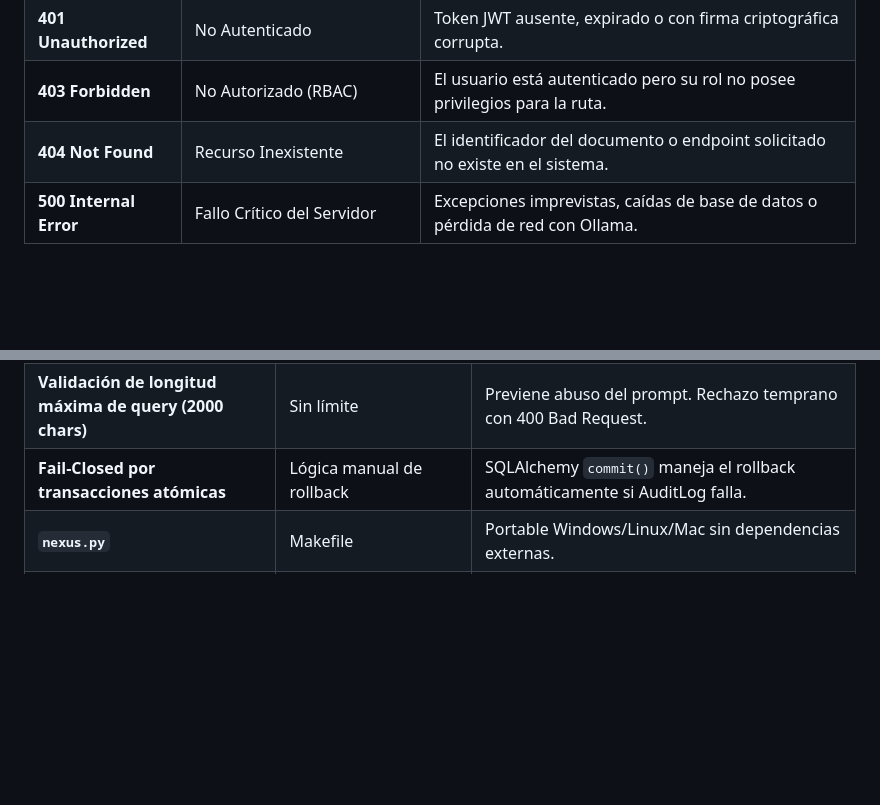
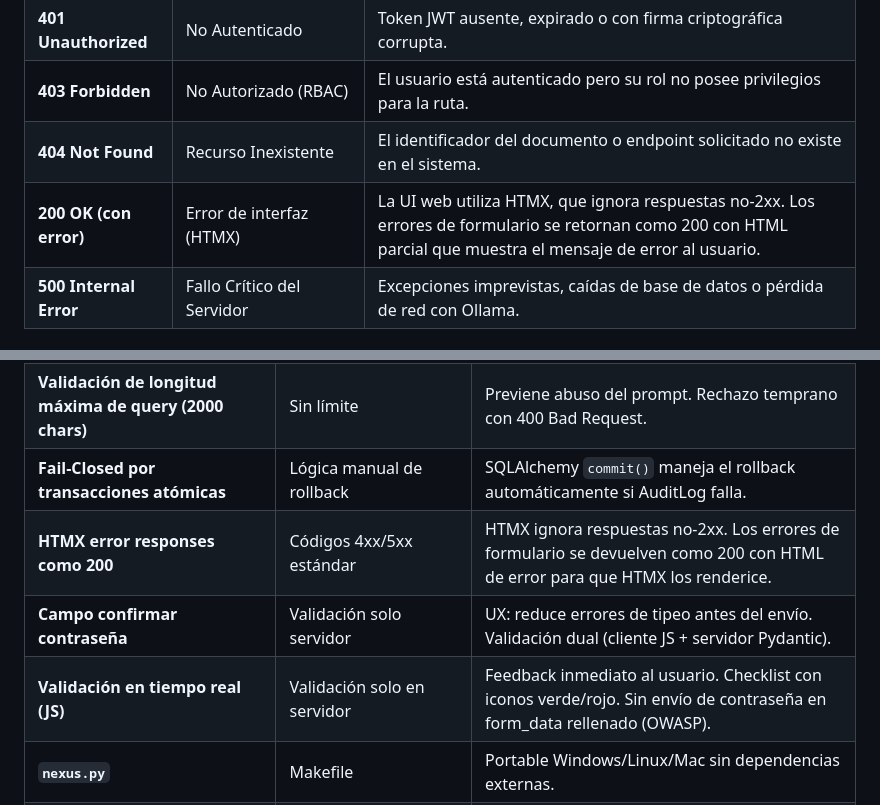
Before and after one commit to agado/khora-nexus-insight, a Markdown page: SPEC.md, 2 parts joined by grey strips. Drawn GitHub-style; blank space fills up the shorter version.

```diff
--- a/SPEC.md
+++ b/SPEC.md
@@ -330,6 +330,7 @@ Tanto los desarrolladores como los agentes de IA automatizados deben operar bajo
 | **401 Unauthorized** | No Autenticado | Token JWT ausente, expirado o con firma criptográfica corrupta. |
 | **403 Forbidden** | No Autorizado (RBAC) | El usuario está autenticado pero su rol no posee privilegios para la ruta. |
 | **404 Not Found** | Recurso Inexistente | El identificador del documento o endpoint solicitado no existe en el sistema. |
+| **200 OK** **(con error)** | Error de interfaz (HTMX) | La UI web utiliza HTMX, que ignora respuestas no-2xx. Los errores de formulario se retornan como 200 con HTML parcial que muestra el mensaje de error al usuario. |
 | **500 Internal Error**| Fallo Crítico del Servidor | Excepciones imprevistas, caídas de base de datos o pérdida de red con Ollama. |
 
 ### 9.2 Mensajes de Éxito Estructurados
@@ -350,6 +351,9 @@ Las respuestas operativas exitosas deben retornar payloads informativos que conf
 | **Truncado de contexto a 4000 chars/doc** | Envío íntegro del documento | Previene DoS por contexto masivo. El modelo no necesita más de 4000 caracteres por documento para tareas RAG. |
 | **Validación de longitud máxima de query (2000 chars)** | Sin límite | Previene abuso del prompt. Rechazo temprano con 400 Bad Request. |
 | **Fail-Closed por transacciones atómicas** | Lógica manual de rollback | SQLAlchemy `commit()` maneja el rollback automáticamente si AuditLog falla. |
+| **HTMX error responses como 200** | Códigos 4xx/5xx estándar | HTMX ignora respuestas no-2xx. Los errores de formulario se devuelven como 200 con HTML de error para que HTMX los renderice. |
+| **Campo confirmar contraseña** | Validación solo servidor | UX: reduce errores de tipeo antes del envío. Validación dual (cliente JS + servidor Pydantic). |
+| **Validación en tiempo real (JS)** | Validación solo en servidor | Feedback inmediato al usuario. Checklist con iconos verde/rojo. Sin envío de contraseña en form_data rellenado (OWASP). |
 | **`nexus.py`** | Makefile | Portable Windows/Linux/Mac sin dependencias externas. |
 | **Rollback automático en transacciones DB** | Lógica manual de rollback | `database.py` envuelve cada sesión en try/except → rollback + raise. |
 | **Seed idempotente (upsert por username)** | Insert directo cada vez | Evita duplicados al re-ejecutar `nexus.py seed`. `--reset` para truncar y recrear. |
```
Also changed, not shown: README.md (+2 -0 lines), SECURITY.md (+2 -0 lines).
